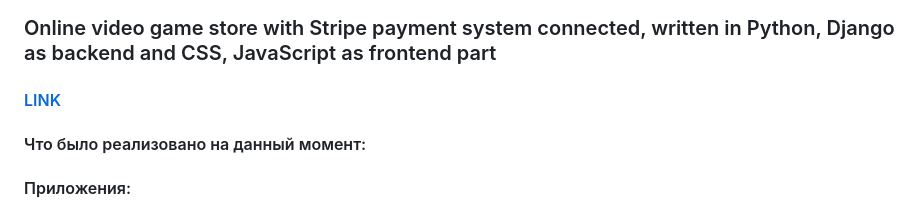
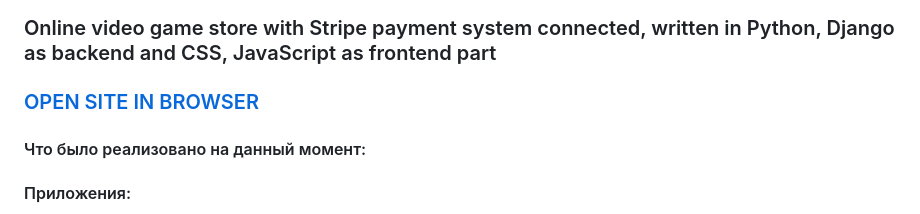
Before and after one commit to MidnightRoam/django-stripe-payment, a Markdown page: readme.md, the part around the change. Rendered like a GitHub page.

```diff
--- a/readme.md
+++ b/readme.md
@@ -1,6 +1,6 @@
 # A few words about
 ### Online video game store with Stripe payment system connected, written in Python, Django as backend and CSS, JavaScript as frontend part
-#### <a href="http://midnightdeveloper.pythonanywhere.com/">LINK</a>
+### <a href="http://midnightdeveloper.pythonanywhere.com/">OPEN SITE IN BROWSER</a>
 #### Что было реализовано на данный момент:
 #### Приложения:
 <ul>
```
